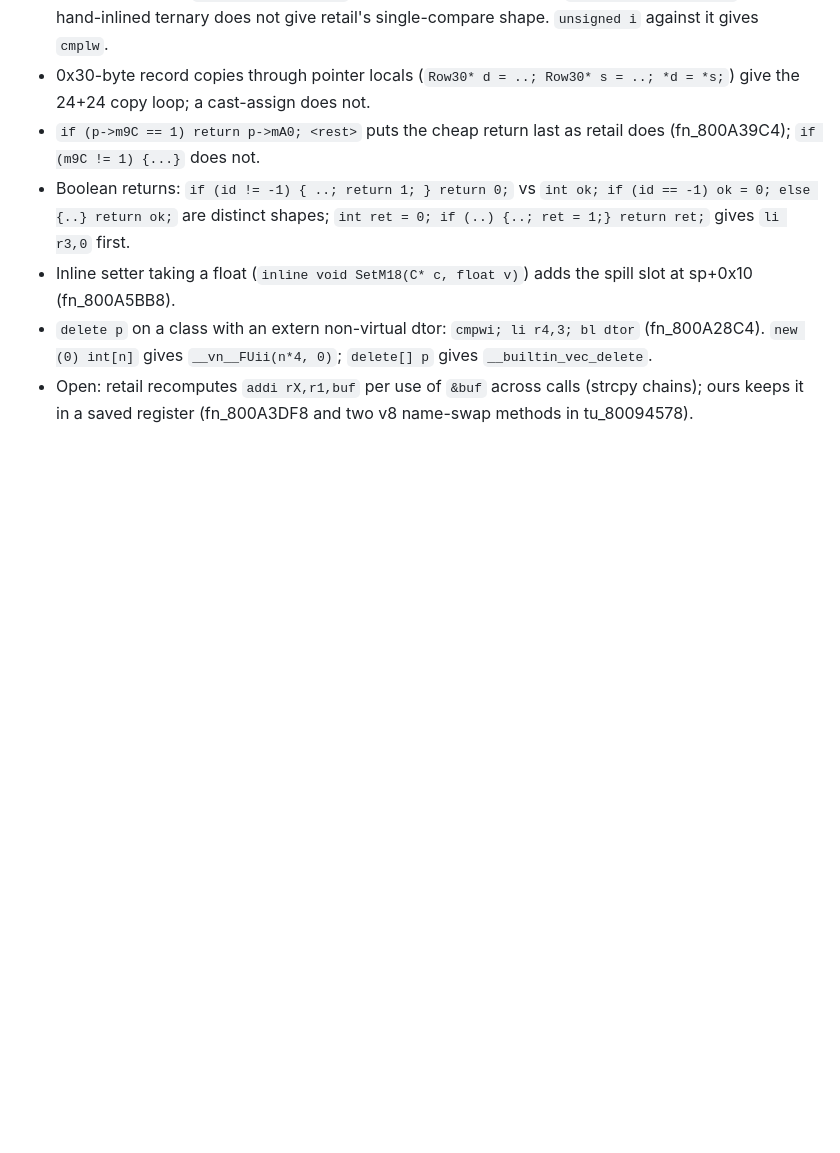
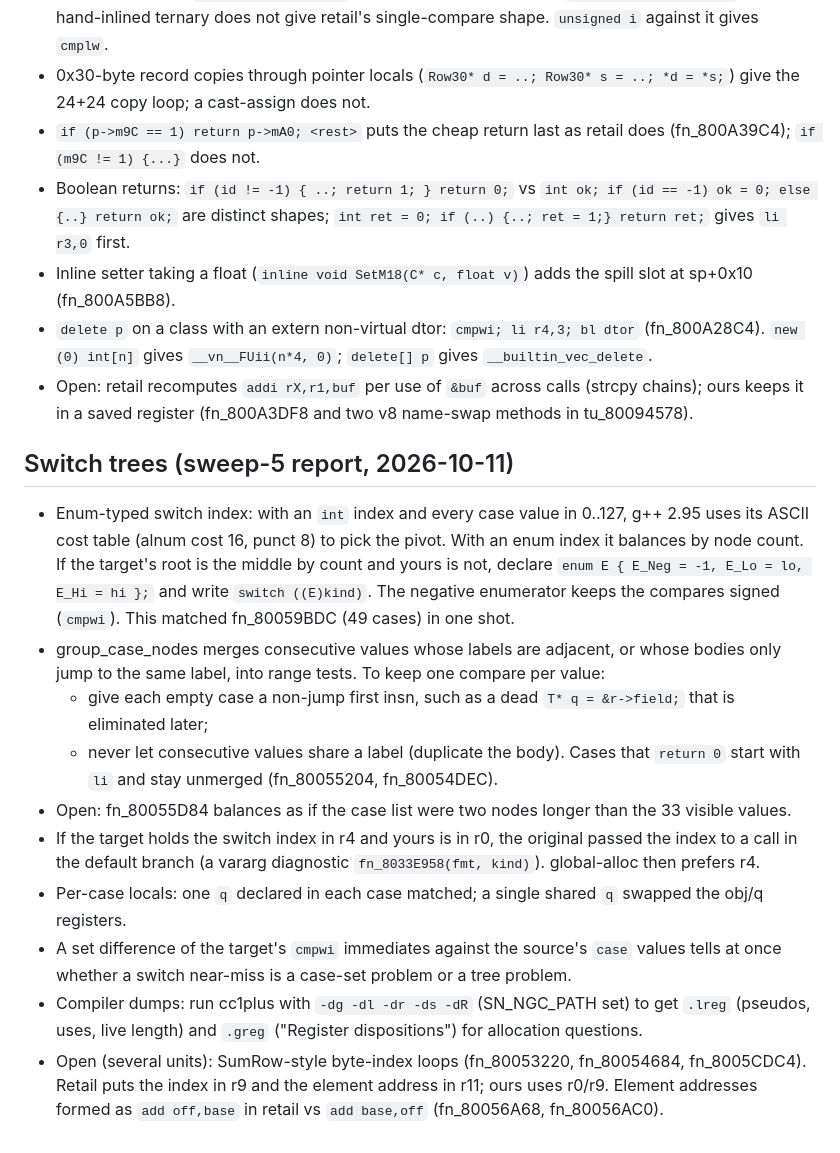
Before and after one commit to ptitty12/decompile_mvp_04, a Markdown page: docs/PATTERNS.md, the part around the change. GitHub-like rendering; blank space fills up the shorter version.

Commit message:
docs(patterns): switch-tree recipes from sweep-5
Co-Authored-By: Claude Opus 5.5 <noreply@anthropic.com>

```diff
--- a/docs/PATTERNS.md
+++ b/docs/PATTERNS.md
@@ -347,3 +347,37 @@ Recipes that matched 18 parked functions (details in each unit's comments):
 - Open: retail recomputes `addi rX,r1,buf` per use of `&buf` across calls
   (strcpy chains); ours keeps it in a saved register (fn_800A3DF8 and two
   v8 name-swap methods in tu_80094578).
+
+## Switch trees (sweep-5 report, 2026-10-11)
+
+- Enum-typed switch index: with an `int` index and every case value in
+  0..127, g++ 2.95 uses its ASCII cost table (alnum cost 16, punct 8) to pick
+  the pivot. With an enum index it balances by node count. If the target's
+  root is the middle by count and yours is not, declare
+  `enum E { E_Neg = -1, E_Lo = lo, E_Hi = hi };` and write `switch ((E)kind)`.
+  The negative enumerator keeps the compares signed (`cmpwi`). This matched
+  fn_80059BDC (49 cases) in one shot.
+- group_case_nodes merges consecutive values whose labels are adjacent, or
+  whose bodies only jump to the same label, into range tests. To keep one
+  compare per value:
+  - give each empty case a non-jump first insn, such as a dead
+    `T* q = &r->field;` that is eliminated later;
+  - never let consecutive values share a label (duplicate the body).
+  Cases that `return 0` start with `li` and stay unmerged (fn_80055204, fn_80054DEC).
+- Open: fn_80055D84 balances as if the case list were two nodes longer than
+  the 33 visible values.
+- If the target holds the switch index in r4 and yours is in r0, the original
+  passed the index to a call in the default branch (a vararg diagnostic
+  `fn_8033E958(fmt, kind)`). global-alloc then prefers r4.
+- Per-case locals: one `q` declared in each case matched; a single shared `q`
+  swapped the obj/q registers.
+- A set difference of the target's `cmpwi` immediates against the source's
+  `case` values tells at once whether a switch near-miss is a case-set problem
+  or a tree problem.
+- Compiler dumps: run cc1plus with `-dg -dl -dr -ds -dR` (SN_NGC_PATH set) to
+  get `.lreg` (pseudos, uses, live length) and `.greg` ("Register
+  dispositions") for allocation questions.
+- Open (several units): SumRow-style byte-index loops (fn_80053220,
+  fn_80054684, fn_8005CDC4). Retail puts the index in r9 and the element
+  address in r11; ours uses r0/r9. Element addresses formed as `add off,base`
+  in retail vs `add base,off` (fn_80056A68, fn_80056AC0).
```
